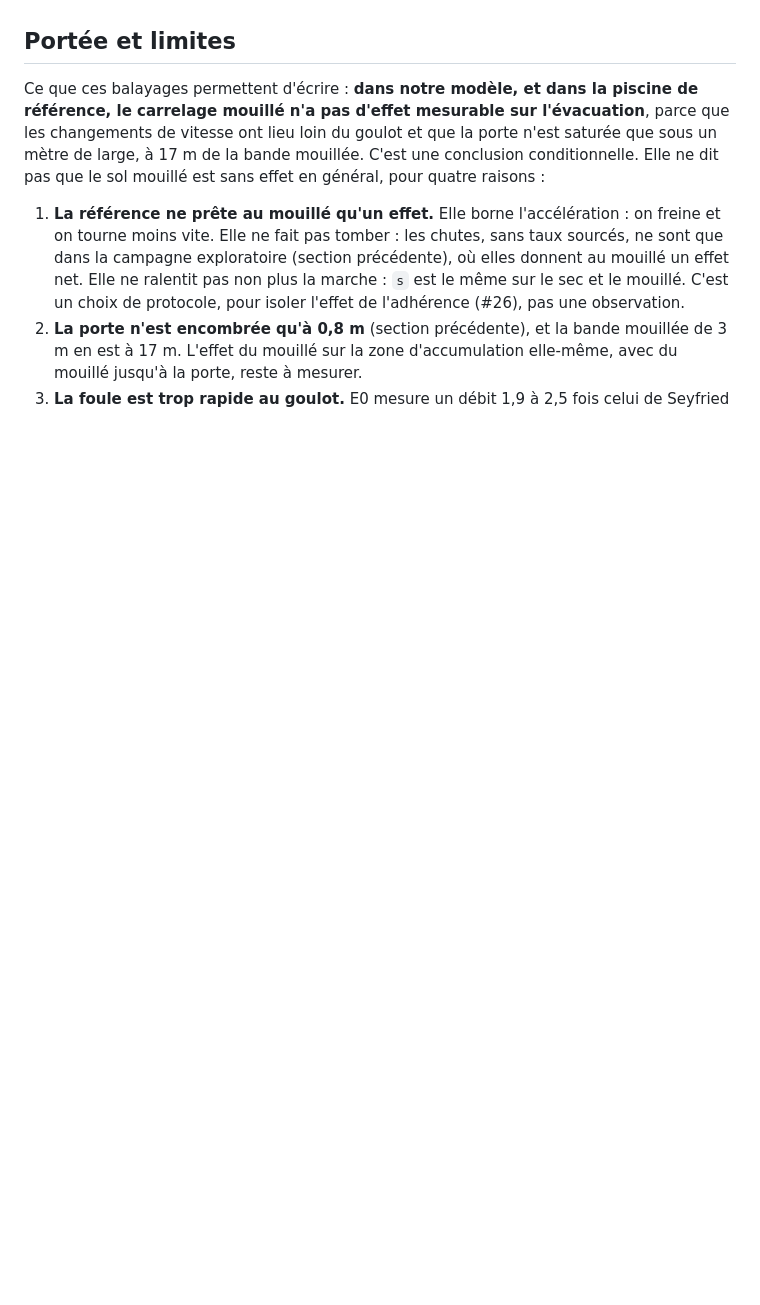
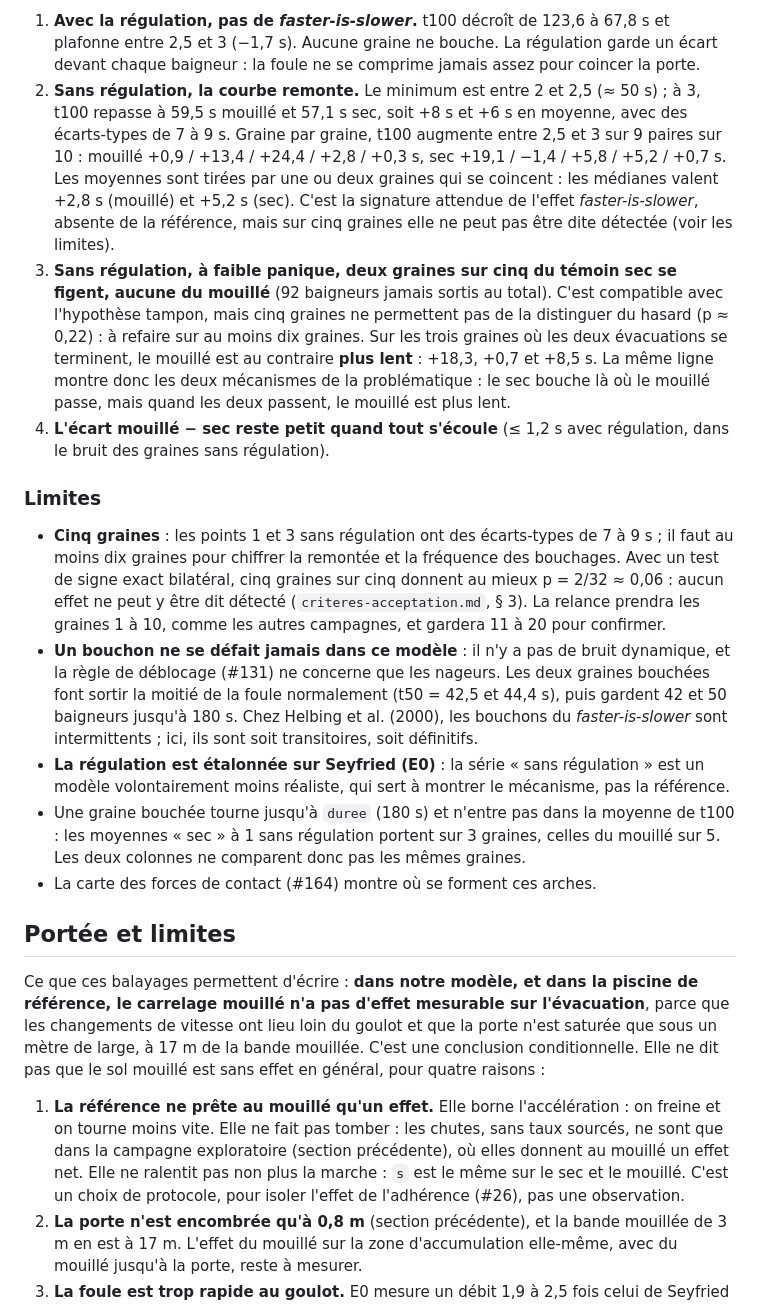
Before and after one commit to ViscoCrowd/ViscoCrowd-simulation, a Markdown page: docs/balayages-piscine.md, the part around one of its changes. GitHub-like rendering; blank space fills up the shorter version.

```diff
--- a/docs/balayages-piscine.md
+++ b/docs/balayages-piscine.md
@@ -654,3 +693,43 @@ Ce qu'on en retient :
+1. **Avec la régulation, pas de *faster-is-slower*.** t100 décroît de 123,6 à 67,8 s et
+   plafonne entre 2,5 et 3 (−1,7 s). Aucune graine ne bouche. La régulation garde un écart
+   devant chaque baigneur : la foule ne se comprime jamais assez pour coincer la porte.
+2. **Sans régulation, la courbe remonte.** Le minimum est entre 2 et 2,5 (≈ 50 s) ; à 3, t100
+   repasse à 59,5 s mouillé et 57,1 s sec, soit +8 s et +6 s en moyenne, avec des
+   écarts-types de 7 à 9 s. Graine par graine, t100 augmente entre 2,5 et 3 sur 9 paires sur
+   10 : mouillé +0,9 / +13,4 / +24,4 / +2,8 / +0,3 s, sec +19,1 / −1,4 / +5,8 / +5,2 / +0,7 s.
+   Les moyennes sont tirées par une ou deux graines qui se coincent : les médianes valent
+   +2,8 s (mouillé) et +5,2 s (sec). C'est la signature attendue de l'effet
+   *faster-is-slower*, absente de la référence, mais sur cinq graines elle ne peut pas être
+   dite détectée (voir les limites).
+3. **Sans régulation, à faible panique, deux graines sur cinq du témoin sec se figent, aucune
+   du mouillé** (92 baigneurs jamais sortis au total). C'est compatible avec l'hypothèse
+   tampon, mais cinq graines ne permettent pas de la distinguer du hasard (p ≈ 0,22) : à
+   refaire sur au moins dix graines. Sur les trois graines où les deux évacuations se
+   terminent, le mouillé est au contraire **plus lent** : +18,3, +0,7 et +8,5 s. La même ligne
+   montre donc les deux mécanismes de la problématique : le sec bouche là où le mouillé
+   passe, mais quand les deux passent, le mouillé est plus lent.
+4. **L'écart mouillé − sec reste petit quand tout s'écoule** (≤ 1,2 s avec régulation,
+   dans le bruit des graines sans régulation).
+
+### Limites
+
+- **Cinq graines** : les points 1 et 3 sans régulation ont des écarts-types de 7 à 9 s ; il
+  faut au moins dix graines pour chiffrer la remontée et la fréquence des bouchages. Avec un
+  test de signe exact bilatéral, cinq graines sur cinq donnent au mieux p = 2/32 ≈ 0,06 :
+  aucun effet ne peut y être dit détecté (`criteres-acceptation.md`, § 3). La relance prendra
+  les graines 1 à 10, comme les autres campagnes, et gardera 11 à 20 pour confirmer.
+- **Un bouchon ne se défait jamais dans ce modèle** : il n'y a pas de bruit dynamique, et la
+  règle de déblocage (#131) ne concerne que les nageurs. Les deux graines bouchées font sortir
+  la moitié de la foule normalement (t50 = 42,5 et 44,4 s), puis gardent 42 et 50 baigneurs
+  jusqu'à 180 s. Chez Helbing et al. (2000), les bouchons du *faster-is-slower* sont
+  intermittents ; ici, ils sont soit transitoires, soit définitifs.
+- **La régulation est étalonnée sur Seyfried (E0)** : la série « sans régulation » est un
+  modèle volontairement moins réaliste, qui sert à montrer le mécanisme, pas la référence.
+- Une graine bouchée tourne jusqu'à `duree` (180 s) et n'entre pas dans la moyenne de t100 :
+  les moyennes « sec » à 1 sans régulation portent sur 3 graines, celles du mouillé sur 5.
+  Les deux colonnes ne comparent donc pas les mêmes graines.
+- La carte des forces de contact (#164) montre où se forment ces arches.
+
 ## Portée et limites
 
 Ce que ces balayages permettent d'écrire : **dans notre modèle, et dans la piscine de
```
Also changed, not shown: other parts of docs/balayages-piscine.md (+39 -0 lines), docs/mesures/faster-is-slower-2026-11-17/faster-is-slower.png (added), 16 other files.
